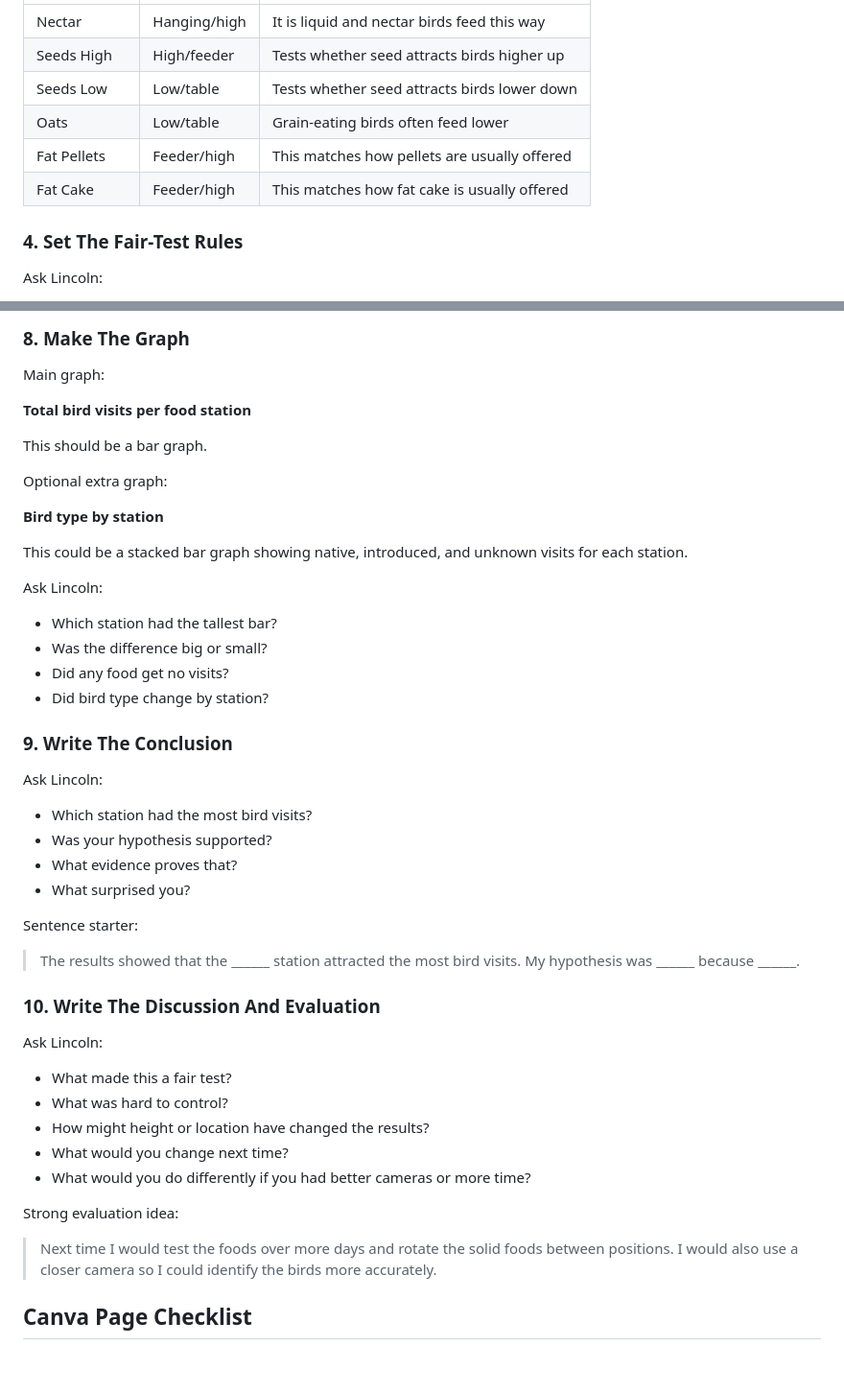
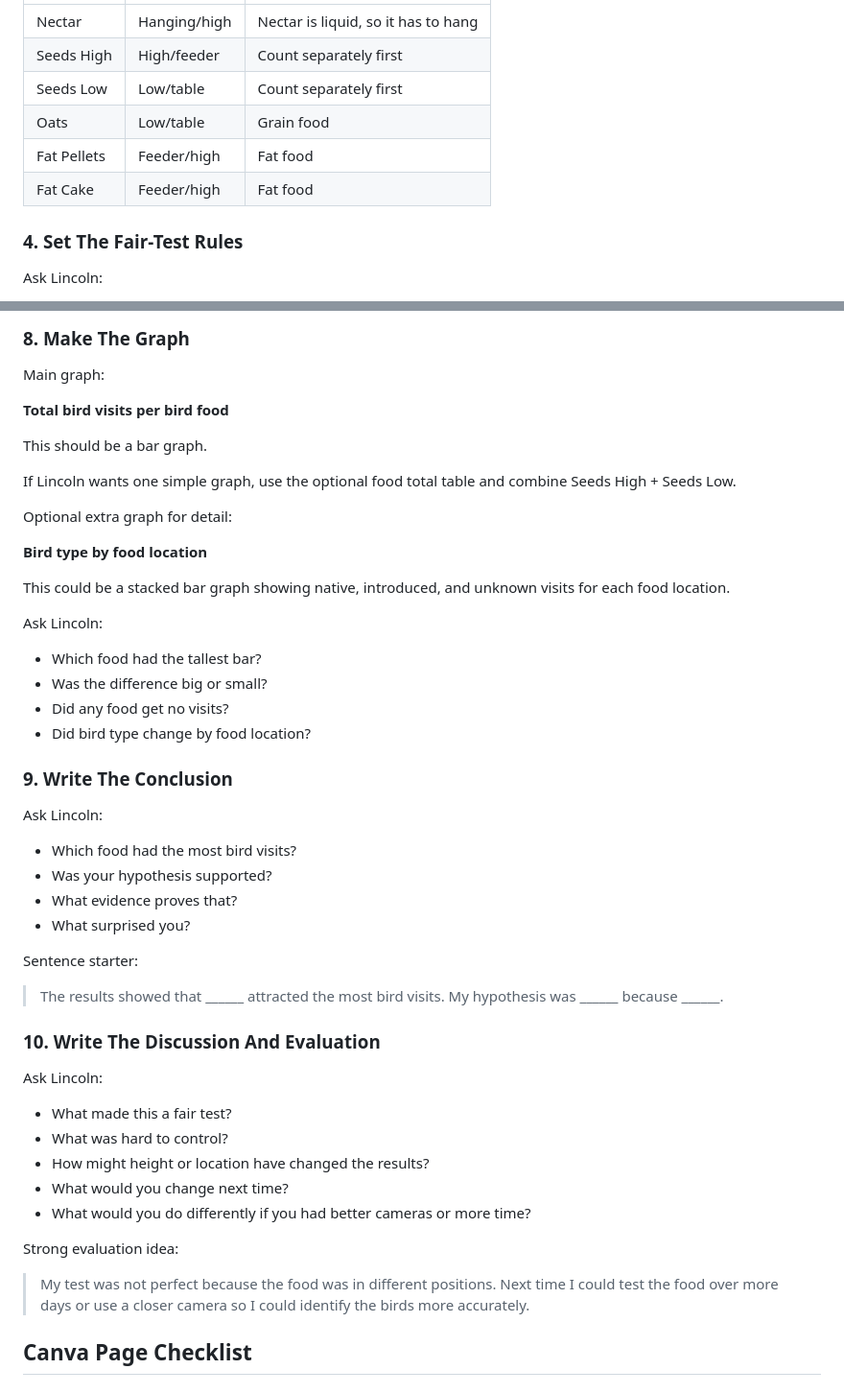
Before and after one commit to NadiaCuriosity/Lincoln-Science-fair-2026, a Markdown page: lincoln_bird_science_fair_coaching_guide.md, 2 parts joined by grey strips. Shown at 96% size. GitHub-like rendering; blank space fills up the shorter version.

```diff
--- a/lincoln_bird_science_fair_coaching_guide.md
+++ b/lincoln_bird_science_fair_coaching_guide.md
@@ -62,10 +85,10 @@ Possible station list:
 |---|---|---|
-| Nectar | Hanging/high | It is liquid and nectar birds feed this way |
-| Seeds High | High/feeder | Tests whether seed attracts birds higher up |
-| Seeds Low | Low/table | Tests whether seed attracts birds lower down |
-| Oats | Low/table | Grain-eating birds often feed lower |
-| Fat Pellets | Feeder/high | This matches how pellets are usually offered |
-| Fat Cake | Feeder/high | This matches how fat cake is usually offered |
+| Nectar | Hanging/high | Nectar is liquid, so it has to hang |
+| Seeds High | High/feeder | Count separately first |
+| Seeds Low | Low/table | Count separately first |
+| Oats | Low/table | Grain food |
+| Fat Pellets | Feeder/high | Fat food |
+| Fat Cake | Feeder/high | Fat food |
 
 ### 4. Set The Fair-Test Rules
 
@@ -165,35 +198,37 @@ Closer videos will help. A still image from the video can go into Canva with arr
 
 Main graph:
 
-**Total bird visits per food station**
+**Total bird visits per bird food**
 
 This should be a bar graph.
 
-Optional extra graph:
+If Lincoln wants one simple graph, use the optional food total table and combine Seeds High + Seeds Low.
 
-**Bird type by station**
+Optional extra graph for detail:
 
-This could be a stacked bar graph showing native, introduced, and unknown visits for each station.
+**Bird type by food location**
+
+This could be a stacked bar graph showing native, introduced, and unknown visits for each food location.
 
 Ask Lincoln:
 
-- Which station had the tallest bar?
+- Which food had the tallest bar?
 - Was the difference big or small?
 - Did any food get no visits?
-- Did bird type change by station?
+- Did bird type change by food location?
 
 ### 9. Write The Conclusion
 
 Ask Lincoln:
 
-- Which station had the most bird visits?
+- Which food had the most bird visits?
 - Was your hypothesis supported?
 - What evidence proves that?
 - What surprised you?
 
 Sentence starter:
 
-> The results showed that the ______ station attracted the most bird visits. My hypothesis was ______ because ______.
+> The results showed that ______ attracted the most bird visits. My hypothesis was ______ because ______.
 
 ### 10. Write The Discussion And Evaluation
 
@@ -207,7 +242,7 @@ Ask Lincoln:
 
 Strong evaluation idea:
 
-> Next time I would test the foods over more days and rotate the solid foods between positions. I would also use a closer camera so I could identify the birds more accurately.
+> My test was not perfect because the food was in different positions. Next time I could test the food over more days or use a closer camera so I could identify the birds more accurately.
 
 ## Canva Page Checklist
 
```
Also changed, not shown: other parts of lincoln_bird_science_fair_coaching_guide.md (+64 -31 lines).
